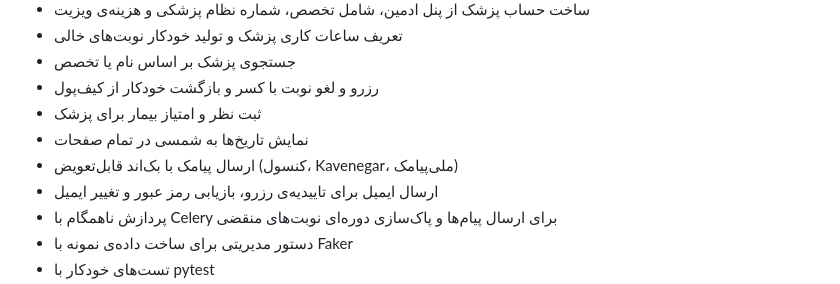
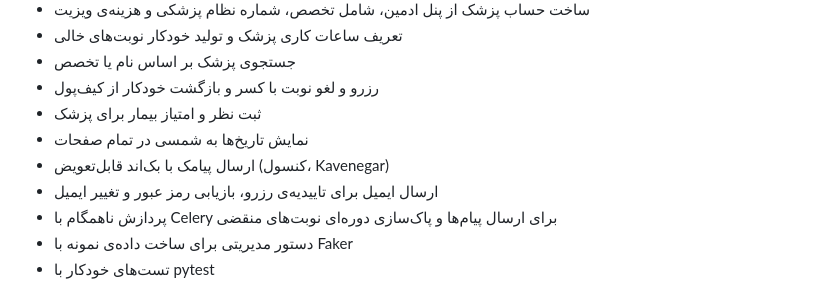
Before and after one commit to Roozbehrm/clinic_appintment_system, a Markdown page: README.md, the part around one of its changes. GitHub-like rendering.

```diff
--- a/README.md
+++ b/README.md
@@ -17,7 +17,7 @@
 - رزرو و لغو نوبت با کسر و بازگشت خودکار از کیف‌پول
 - ثبت نظر و امتیاز بیمار برای پزشک
 - نمایش تاریخ‌ها به شمسی در تمام صفحات
-- ارسال پیامک با بک‌اند قابل‌تعویض (کنسول، Kavenegar، ملی‌پیامک)
+- ارسال پیامک با بک‌اند قابل‌تعویض (کنسول، Kavenegar)
 - ارسال ایمیل برای تاییدیه‌ی رزرو، بازیابی رمز عبور و تغییر ایمیل
 - پردازش ناهمگام با Celery برای ارسال پیام‌ها و پاک‌سازی دوره‌ای نوبت‌های منقضی
 - دستور مدیریتی برای ساخت داده‌ی نمونه با Faker
```
Also changed, not shown: other parts of README.md (+2 -1 lines).
